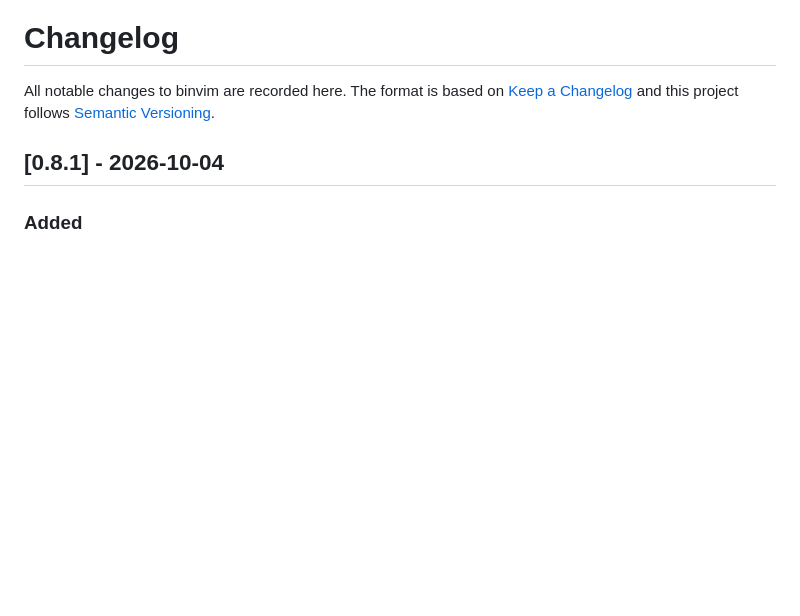
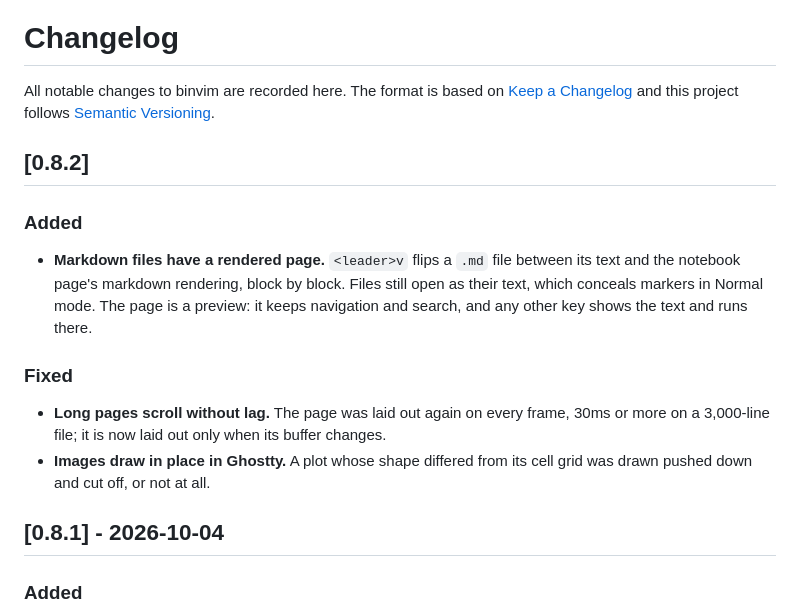
Before and after one commit to bgunnarsson/binvim, a Markdown page: CHANGELOG.md, the part around the change. Drawn GitHub-style; blank space fills up the shorter version.

Commit message:
CHANGELOG records 0.8.2

```diff
--- a/CHANGELOG.md
+++ b/CHANGELOG.md
@@ -3,6 +3,22 @@
 All notable changes to binvim are recorded here. The format is based on
 [Keep a Changelog](https://keepachangelog.com/en/1.1.0/) and this project
 follows [Semantic Versioning](https://semver.org/).
+
+## [0.8.2]
+
+### Added
+- **Markdown files have a rendered page.** `<leader>v` flips a `.md` file
+  between its text and the notebook page's markdown rendering, block by block.
+  Files still open as their text, which conceals markers in Normal mode. The
+  page is a preview: it keeps navigation and search, and any other key shows
+  the text and runs there.
+
+### Fixed
+- **Long pages scroll without lag.** The page was laid out again on every
+  frame, 30ms or more on a 3,000-line file; it is now laid out only when its
+  buffer changes.
+- **Images draw in place in Ghostty.** A plot whose shape differed from its
+  cell grid was drawn pushed down and cut off, or not at all.
 
 ## [0.8.1] - 2026-10-04
 
```
